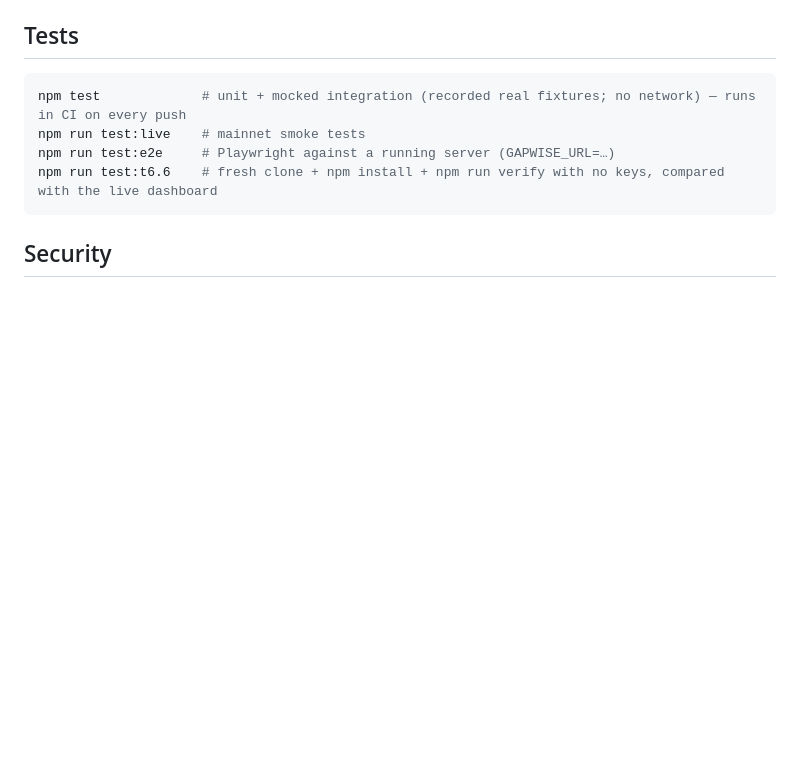
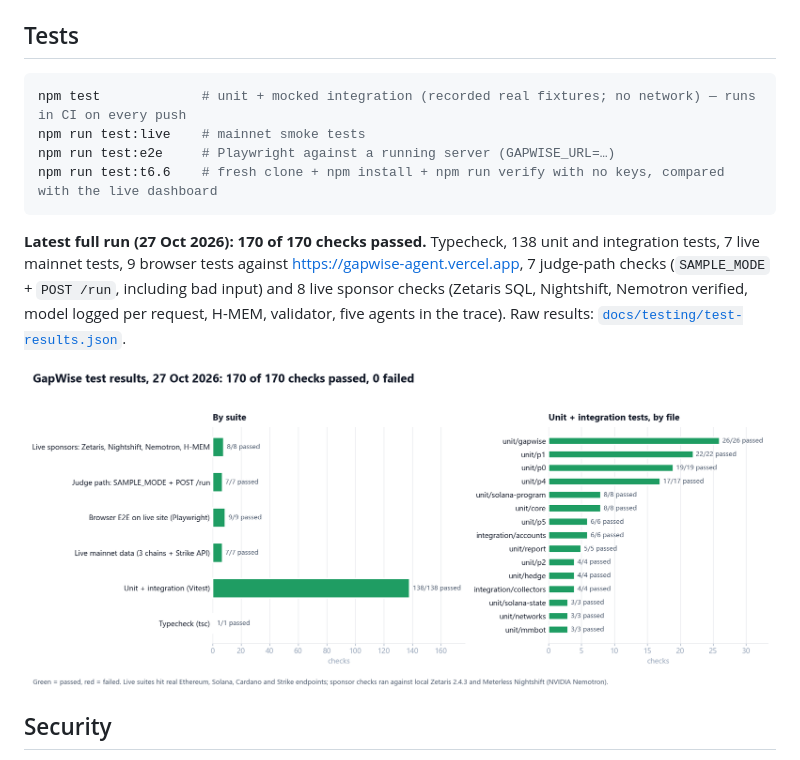
Before and after one commit to Lakshmikanth-3/GapWise, a Markdown page: README.md, the part around the change. Rendered like a GitHub page; pictures changed too: docs/testing/test-results.png (added); blank space fills up the shorter version.

Commit message:
Test report: 170/170 checks across 6 suites (chart + raw JSON in docs/testing), linked from README
Co-Authored-By: Claude Opus 5.5 <noreply@anthropic.com>

````diff
--- a/README.md
+++ b/README.md
@@ -546,6 +546,13 @@ npm run test:e2e     # Playwright against a running server (GAPWISE_URL=…)
 npm run test:t6.6    # fresh clone + npm install + npm run verify with no keys, compared with the live dashboard
 ```
 
+**Latest full run (27 Oct 2026): 170 of 170 checks passed.** Typecheck, 138 unit and integration tests, 7 live mainnet
+tests, 9 browser tests against https://gapwise-agent.vercel.app, 7 judge-path checks (`SAMPLE_MODE` + `POST /run`,
+including bad input) and 8 live sponsor checks (Zetaris SQL, Nightshift, Nemotron verified, model logged per request,
+H-MEM, validator, five agents in the trace). Raw results: [`docs/testing/test-results.json`](docs/testing/test-results.json).
+
+![GapWise test results: 170 of 170 checks passed](docs/testing/test-results.png)
+
 ## Security
 
 Read-only: the server answers GET requests only, and no key that can move funds is ever stored. For My Safety, the Ed25519
````
Also changed, not shown: 1 other file.
